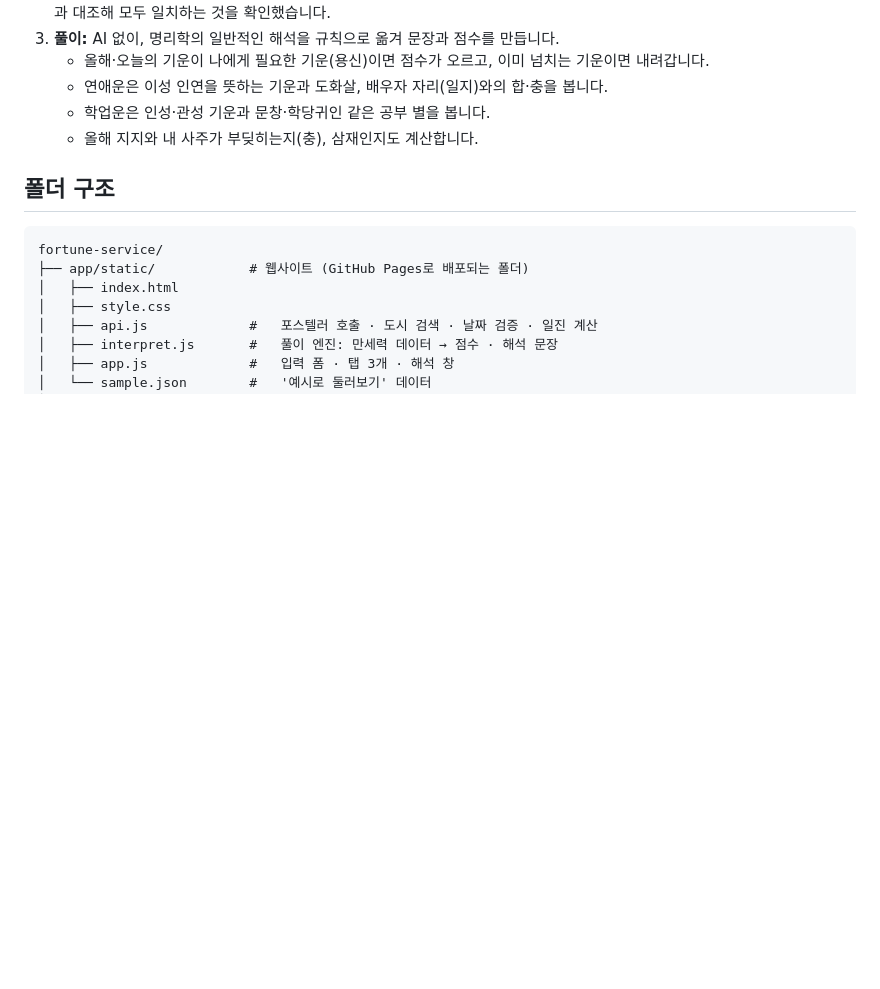
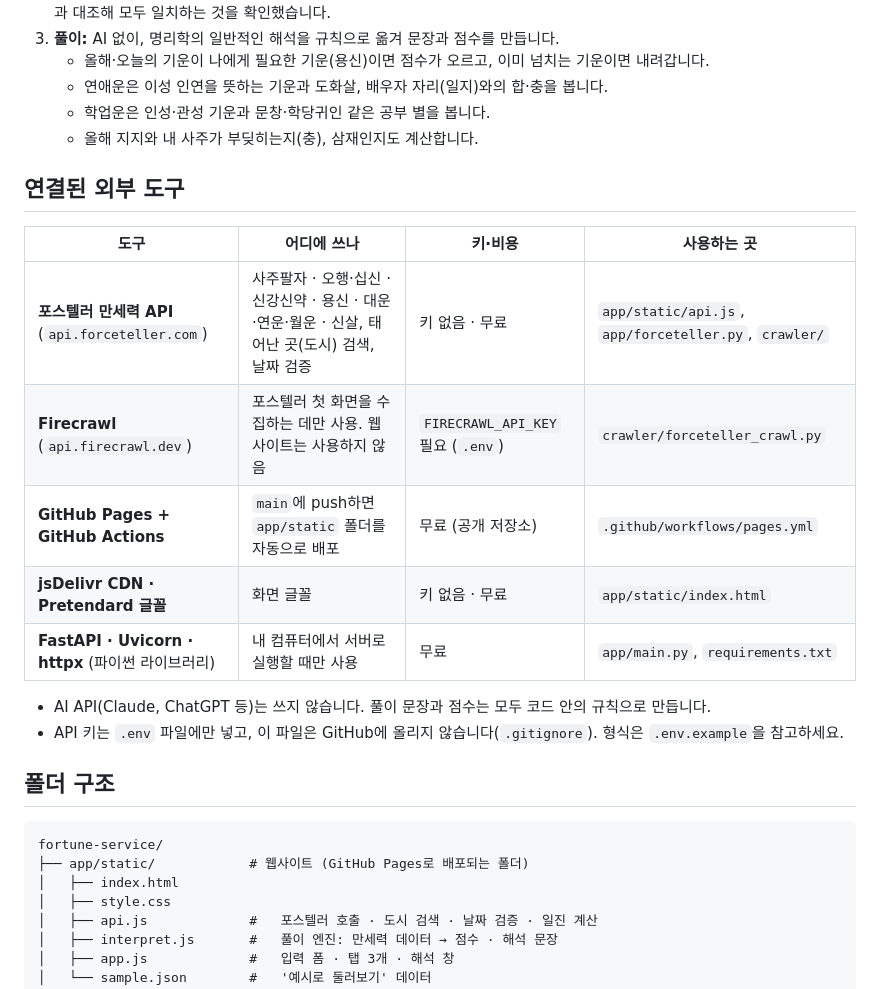
Before and after one commit to kangchaeyeon82/fortune-service, a Markdown page: README.md, the part around the change. GitHub-like rendering; blank space fills up the shorter version.

Commit message:
README에 연결된 외부 도구 정리
Co-Authored-By: Claude Opus 5.5 <noreply@anthropic.com>

```diff
--- a/README.md
+++ b/README.md
@@ -25,6 +25,19 @@
    - 연애운은 이성 인연을 뜻하는 기운과 도화살, 배우자 자리(일지)와의 합·충을 봅니다.
    - 학업운은 인성·관성 기운과 문창·학당귀인 같은 공부 별을 봅니다.
    - 올해 지지와 내 사주가 부딪히는지(충), 삼재인지도 계산합니다.
+
+## 연결된 외부 도구
+
+| 도구 | 어디에 쓰나 | 키·비용 | 사용하는 곳 |
+|---|---|---|---|
+| **포스텔러 만세력 API** (`api.forceteller.com`) | 사주팔자 · 오행·십신 · 신강신약 · 용신 · 대운·연운·월운 · 신살, 태어난 곳(도시) 검색, 날짜 검증 | 키 없음 · 무료 | `app/static/api.js`, `app/forceteller.py`, `crawler/` |
+| **Firecrawl** (`api.firecrawl.dev`) | 포스텔러 첫 화면을 수집하는 데만 사용. 웹사이트는 사용하지 않음 | `FIRECRAWL_API_KEY` 필요 (`.env`) | `crawler/forceteller_crawl.py` |
+| **GitHub Pages + GitHub Actions** | `main`에 push하면 `app/static` 폴더를 자동으로 배포 | 무료 (공개 저장소) | `.github/workflows/pages.yml` |
+| **jsDelivr CDN · Pretendard 글꼴** | 화면 글꼴 | 키 없음 · 무료 | `app/static/index.html` |
+| **FastAPI · Uvicorn · httpx** (파이썬 라이브러리) | 내 컴퓨터에서 서버로 실행할 때만 사용 | 무료 | `app/main.py`, `requirements.txt` |
+
+- AI API(Claude, ChatGPT 등)는 쓰지 않습니다. 풀이 문장과 점수는 모두 코드 안의 규칙으로 만듭니다.
+- API 키는 `.env` 파일에만 넣고, 이 파일은 GitHub에 올리지 않습니다(`.gitignore`). 형식은 `.env.example`을 참고하세요.
 
 ## 폴더 구조
 
```
